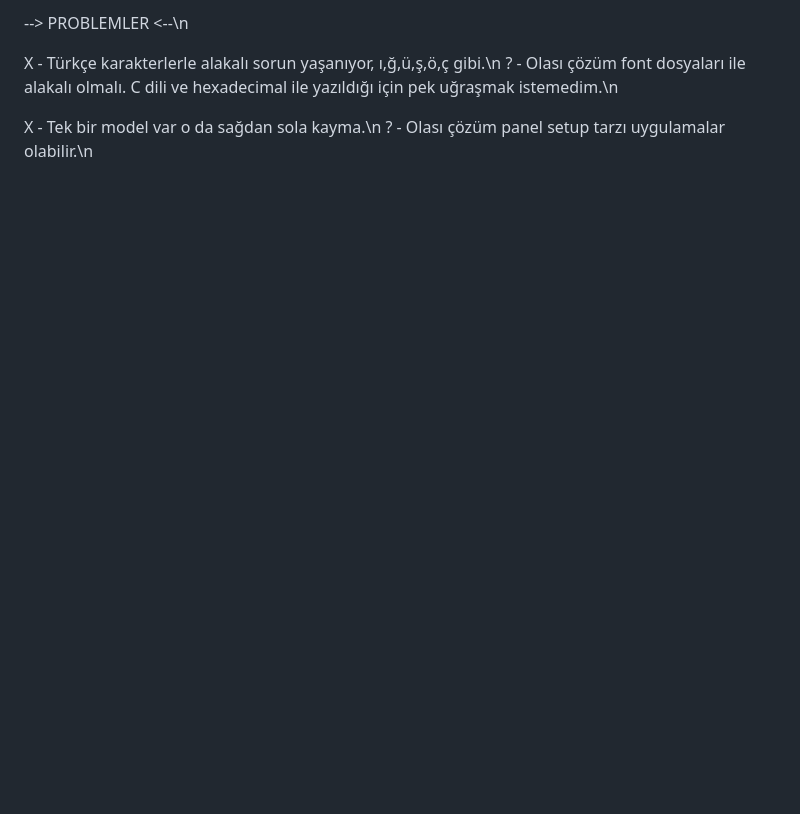
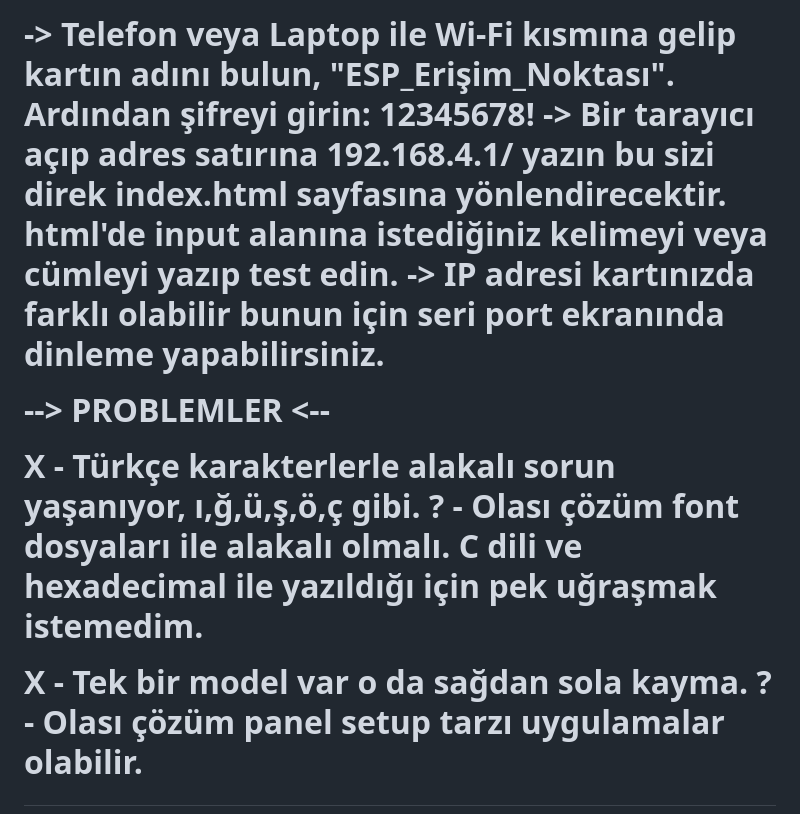
Before and after one commit to dogutesting/esp8266VeP10Panel, a Markdown page: README.md, the part around one of its changes. GitHub-like rendering; blank space fills up the shorter version.

```diff
--- a/README.md
+++ b/README.md
@@ -37,8 +33,12 @@
 
---> PROBLEMLER <--\n
+-> Telefon veya Laptop ile Wi-Fi kısmına gelip kartın adını bulun, "ESP_Erişim_Noktası". Ardından şifreyi girin: 12345678!
+-> Bir tarayıcı açıp adres satırına 192.168.4.1/ yazın bu sizi direk index.html sayfasına yönlendirecektir. html'de input alanına istediğiniz kelimeyi veya cümleyi yazıp test edin.
+-> IP adresi kartınızda farklı olabilir bunun için seri port ekranında dinleme yapabilirsiniz.
 
-X - Türkçe karakterlerle alakalı sorun yaşanıyor, ı,ğ,ü,ş,ö,ç gibi.\n
-? - Olası çözüm font dosyaları ile alakalı olmalı. C dili ve hexadecimal ile yazıldığı için pek uğraşmak istemedim.\n
+--> PROBLEMLER <--
 
-X - Tek bir model var o da sağdan sola kayma.\n
-? - Olası çözüm panel setup tarzı uygulamalar olabilir.\n
+X - Türkçe karakterlerle alakalı sorun yaşanıyor, ı,ğ,ü,ş,ö,ç gibi.
+? - Olası çözüm font dosyaları ile alakalı olmalı. C dili ve hexadecimal ile yazıldığı için pek uğraşmak istemedim.
+
+X - Tek bir model var o da sağdan sola kayma.
+? - Olası çözüm panel setup tarzı uygulamalar olabilir.
```
Also changed, not shown: other parts of README.md (+22 -26 lines).
